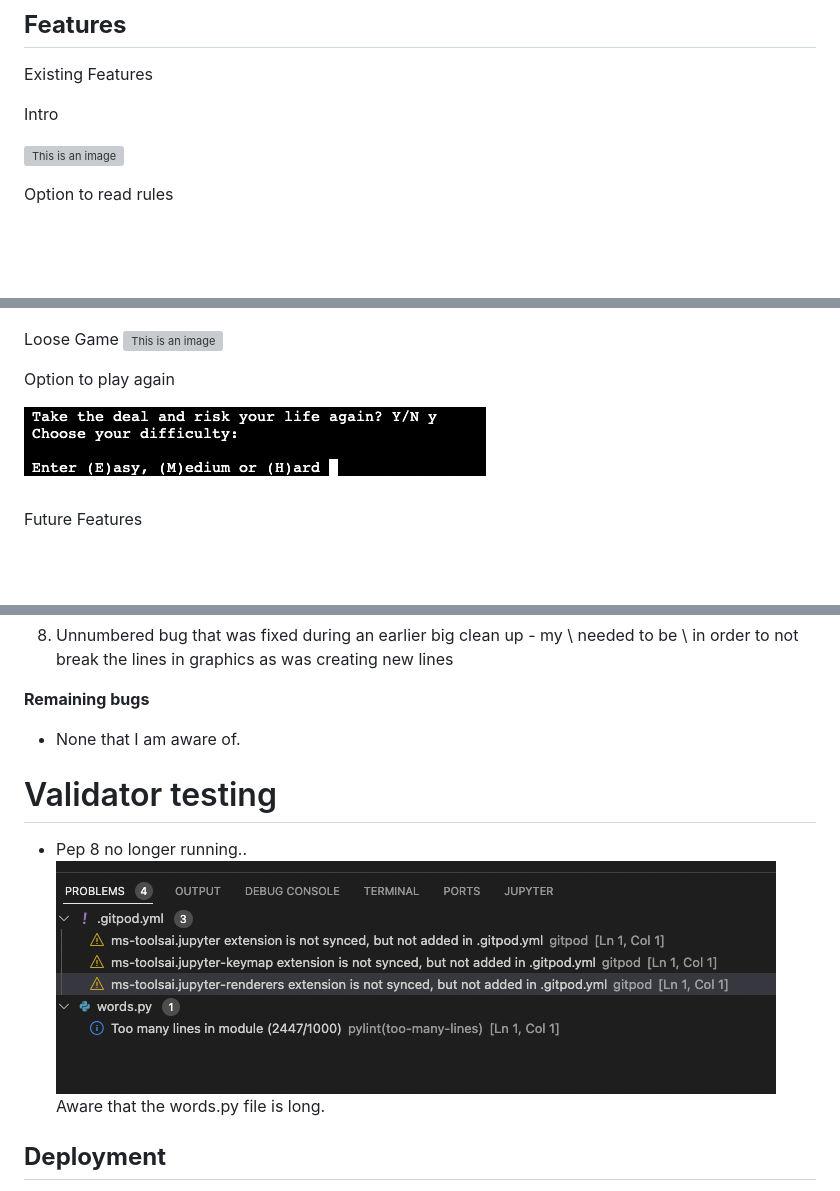
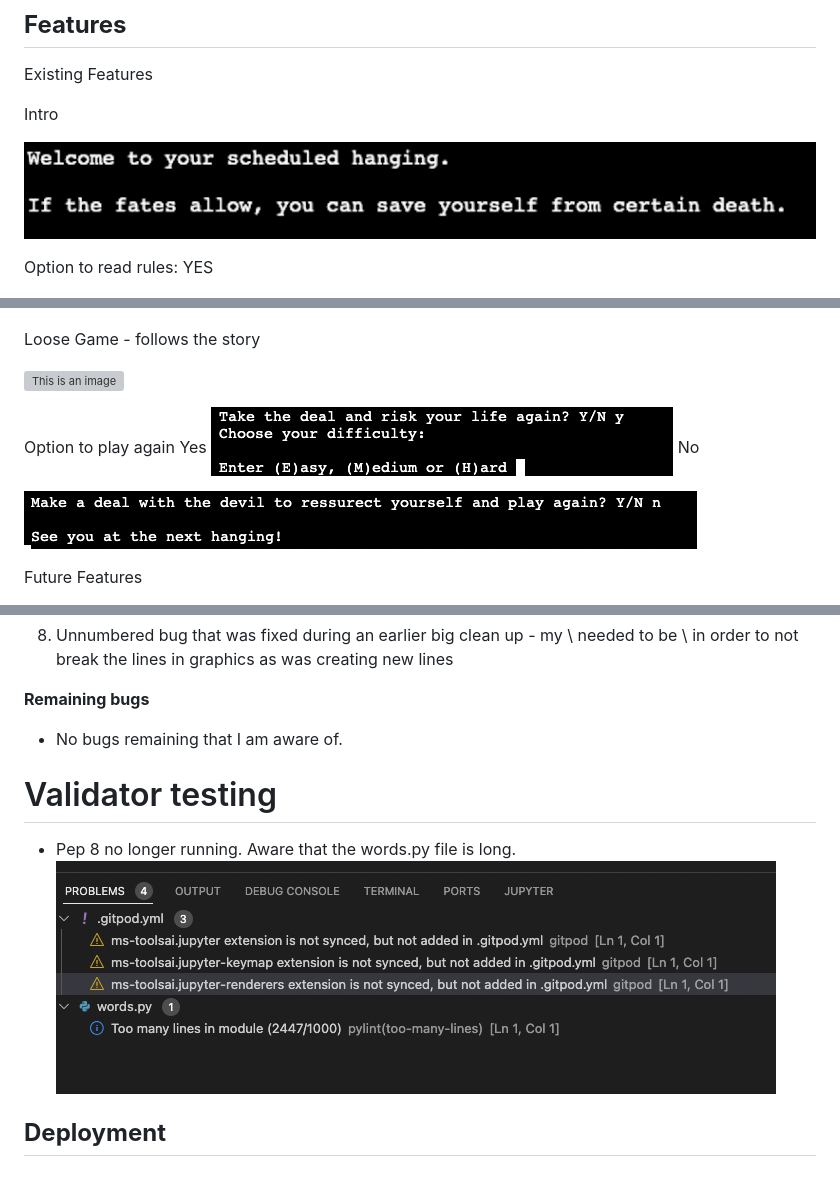
Before and after one commit to rachel-o-donnell/Hangman, a Markdown page: README.md, 3 parts joined by grey strips. Drawn GitHub-style; pictures changed too: assets/images/intro.png (added); blank space fills up the shorter version; grey boxes are pictures that could not be loaded.

Commit message:
Add mored photos to READme and create more readable display

```diff
--- a/README.md
+++ b/README.md
@@ -56,8 +56,8 @@ Existing Features
 
  Intro
 
-  ![This is an image](/assets/images)
+  ![This is an image](/assets/images/intro.png)
 
- Option to read rules
+ Option to read rules: YES
 
   ![This is an image](/assets/images/rules_y.png)
@@ -87,12 +110,15 @@ Existing Features
 
   ![This is an image](/assets/images/game_over_win.png)
 
- Loose Game
+ Loose Game - follows the story
+
   ![This is an image](/assets/images/game_over_loose.png)
 
  Option to play again
-
+ Yes
   ![This is an image](/assets/images/play_again_yes.png)
+ No
+ ![This is an image](/assets/images/play_again_no.png)
 
 Future Features
 
@@ -184,13 +210,13 @@ Invalid input testing:
 
 **Remaining bugs**
 
- - None that I am aware of.
+ - No bugs remaining that I am aware of.
 
 # Validator testing
 
- - Pep 8 no longer running..
+ - Pep 8 no longer running.
+ Aware that the words.py file is long.
 ![This is an image](/assets/images/testing.png)
-Aware that the words.py file is long.
 
 
 ## **Deployment**
```
Also changed, not shown: other parts of README.md (+27 -4 lines), assets/images/hail_mary_msg.png (added), assets/images/hail_mary_no.png (renamed from assets/images/hail-mary_no.png), assets/images/hail_mary_yes.png (added), assets/images/wrong_letter.png (added), 1 other file.
